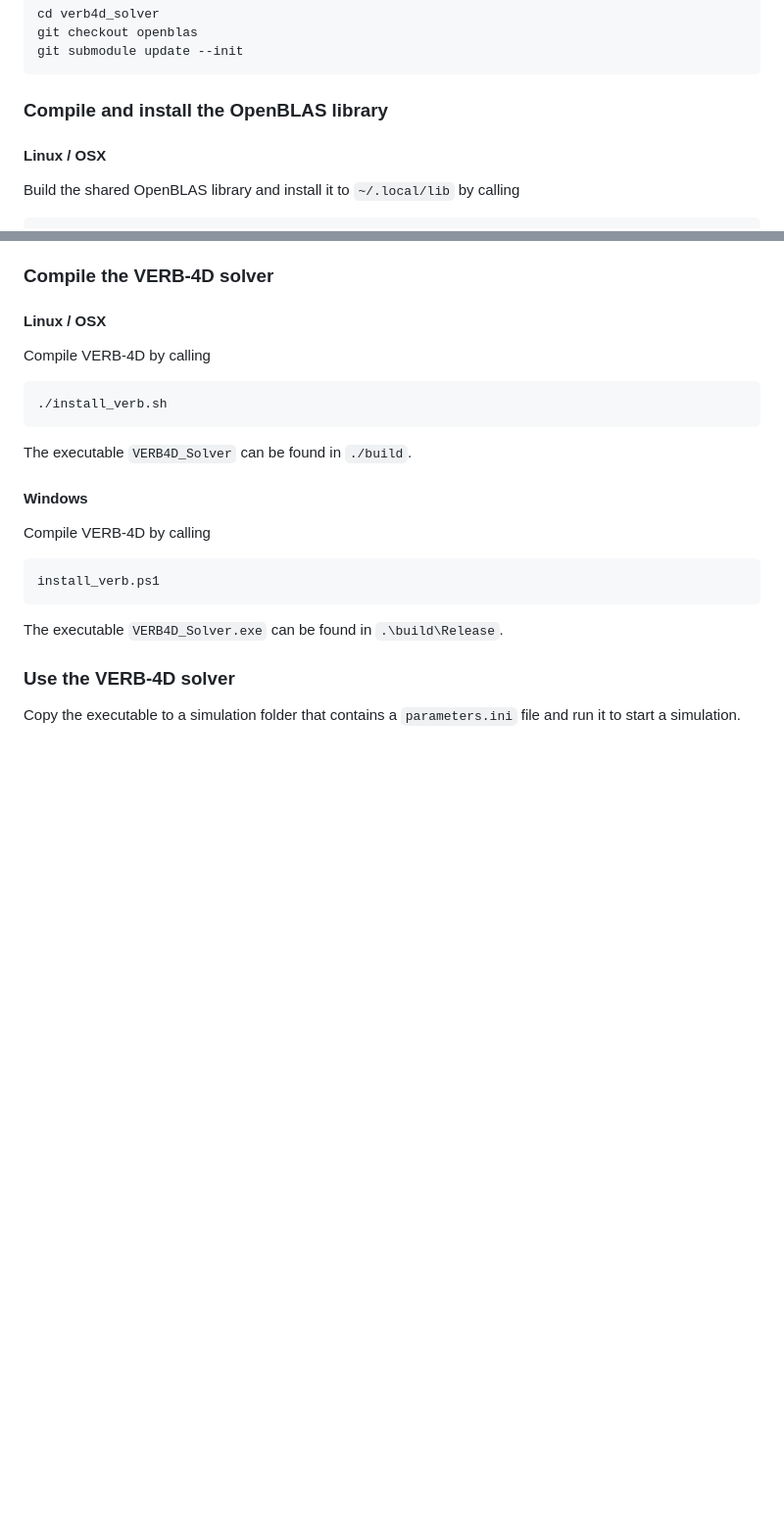
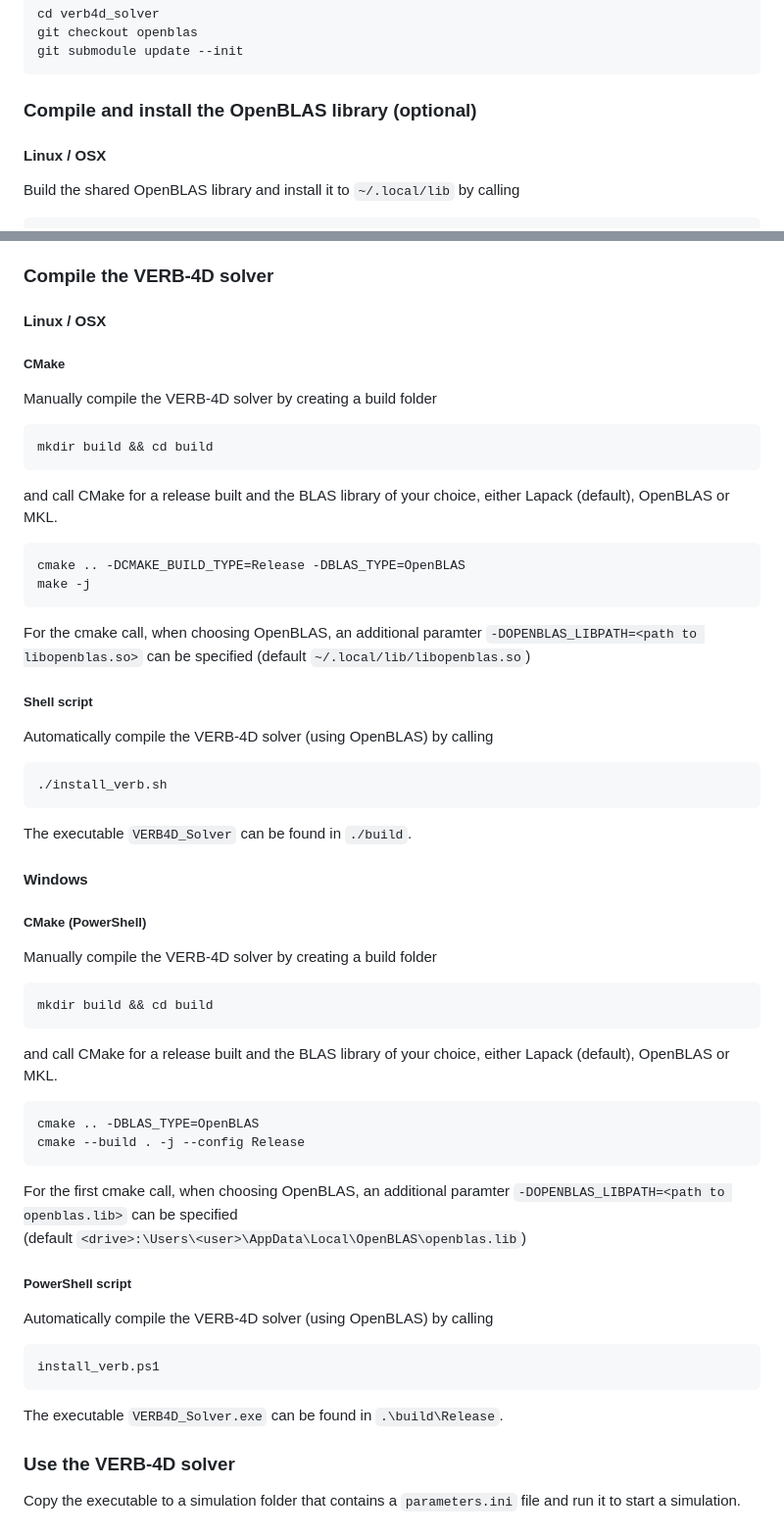
Before and after one commit to PRBEM/VERB-4D, a Markdown page: README.md, 2 parts joined by grey strips. Shown at 98% size. Drawn GitHub-style; blank space fills up the shorter version.

````diff
--- a/README.md
+++ b/README.md
@@ -61,7 +64,7 @@ git checkout openblas
 git submodule update --init
 ```
 
-### Compile and install the OpenBLAS library
+### Compile and install the OpenBLAS library (optional)
 #### Linux / OSX
 Build the shared OpenBLAS library and install it to `~/.local/lib` by calling
 ```
@@ -82,16 +85,39 @@ This location is automatically appended to the user's PATH environment variable,
 
 ### Compile the VERB-4D solver
 #### Linux / OSX
-
-Compile VERB-4D by calling
+##### CMake
+Manually compile the VERB-4D solver by creating a build folder
+```
+mkdir build && cd build
+```
+and call CMake for a release built and the BLAS library of your choice, either Lapack (default), OpenBLAS or MKL.
+```
+cmake .. -DCMAKE_BUILD_TYPE=Release -DBLAS_TYPE=OpenBLAS
+make -j
+```
+For the cmake call, when choosing OpenBLAS, an additional paramter `-DOPENBLAS_LIBPATH=<path to libopenblas.so>` can be specified (default `~/.local/lib/libopenblas.so`)
+##### Shell script
+Automatically compile the VERB-4D solver (using OpenBLAS) by calling
 ```
 ./install_verb.sh
 ```
 The executable `VERB4D_Solver` can be found in `./build`.
 
 #### Windows
-
-Compile VERB-4D by calling
+##### CMake (PowerShell)
+Manually compile the VERB-4D solver by creating a build folder
+```
+mkdir build && cd build
+```
+and call CMake for a release built and the BLAS library of your choice, either Lapack (default), OpenBLAS or MKL.
+```
+cmake .. -DBLAS_TYPE=OpenBLAS
+cmake --build . -j --config Release
+```
+For the first cmake call, when choosing OpenBLAS, an additional paramter `-DOPENBLAS_LIBPATH=<path to openblas.lib>` can be specified <br>
+ (default `<drive>:\Users\<user>\AppData\Local\OpenBLAS\openblas.lib`)
+##### PowerShell script
+Automatically compile the VERB-4D solver (using OpenBLAS) by calling
 ```
 install_verb.ps1
 ```
````
Also changed, not shown: other parts of README.md (+8 -5 lines).
